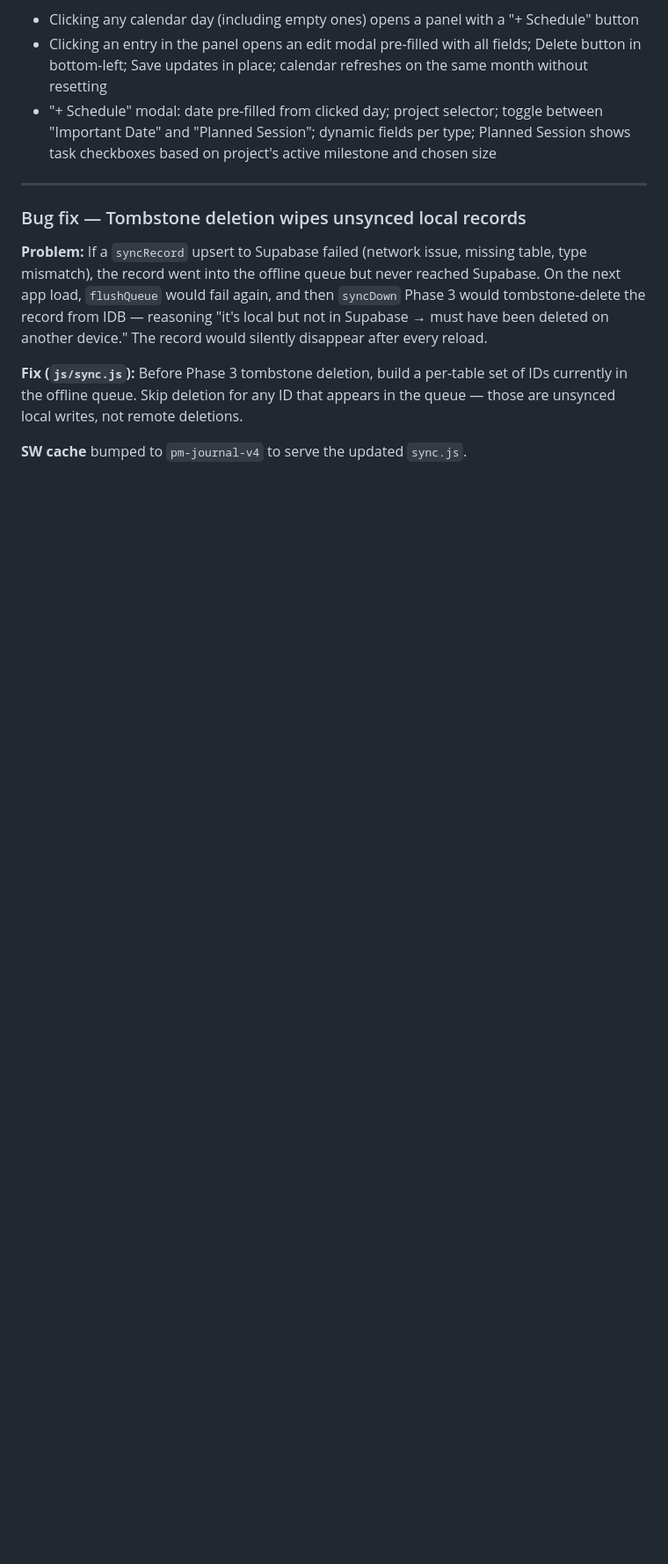
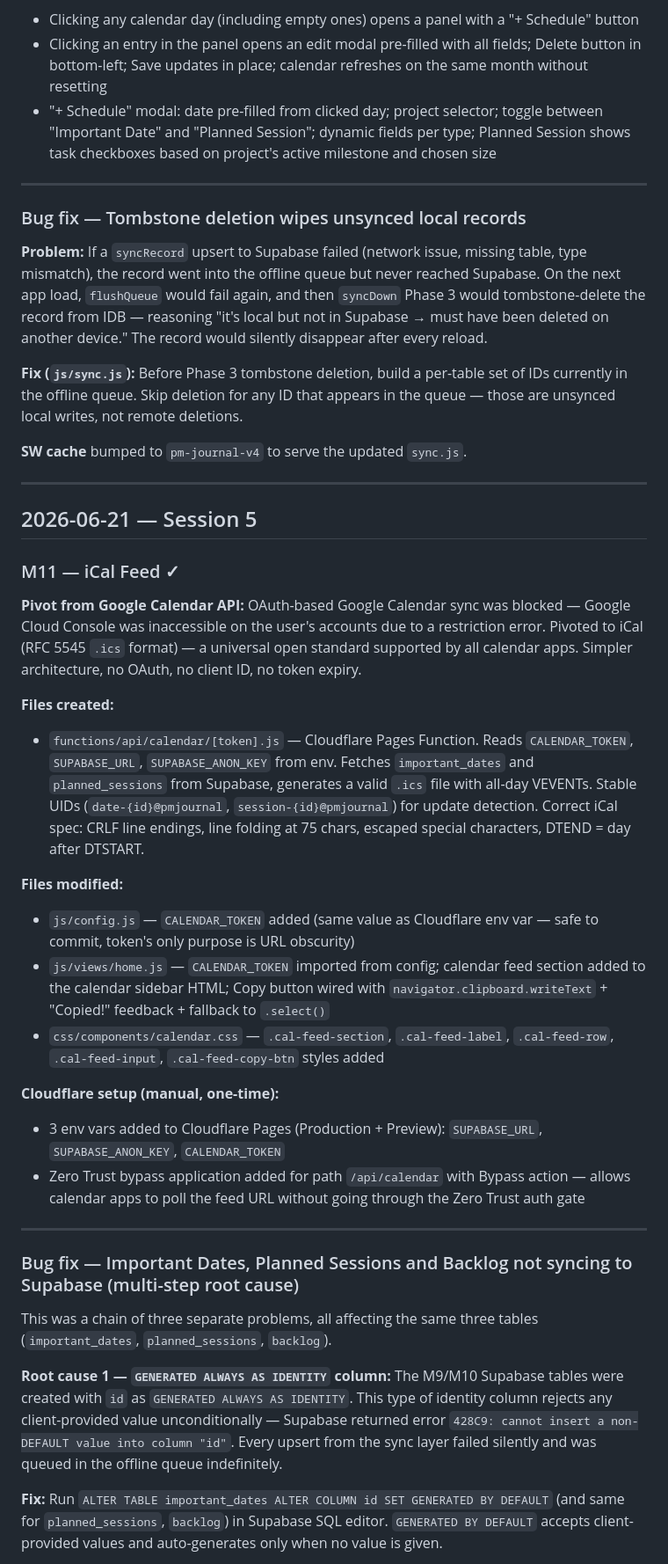
Before and after one commit to b1stmode/ProjectManagementJournal, a Markdown page: changelog.md, the part around one of its changes. Shown at 88% size. GitHub-like rendering; blank space fills up the shorter version.

Commit message:
V4: final - Calendar conection via iCal

```diff
--- a/changelog.md
+++ b/changelog.md
@@ -336,3 +336,35 @@
 **Fix (`js/sync.js`):** Before Phase 3 tombstone deletion, build a per-table set of IDs currently in the offline queue. Skip deletion for any ID that appears in the queue — those are unsynced local writes, not remote deletions.
 
 **SW cache** bumped to `pm-journal-v4` to serve the updated `sync.js`.
+
+---
+
+## 2026-06-21 — Session 5
+
+### M11 — iCal Feed ✓
+
+**Pivot from Google Calendar API:** OAuth-based Google Calendar sync was blocked — Google Cloud Console was inaccessible on the user's accounts due to a restriction error. Pivoted to iCal (RFC 5545 `.ics` format) — a universal open standard supported by all calendar apps. Simpler architecture, no OAuth, no client ID, no token expiry.
+
+**Files created:**
+- `functions/api/calendar/[token].js` — Cloudflare Pages Function. Reads `CALENDAR_TOKEN`, `SUPABASE_URL`, `SUPABASE_ANON_KEY` from env. Fetches `important_dates` and `planned_sessions` from Supabase, generates a valid `.ics` file with all-day VEVENTs. Stable UIDs (`date-{id}@pmjournal`, `session-{id}@pmjournal`) for update detection. Correct iCal spec: CRLF line endings, line folding at 75 chars, escaped special characters, DTEND = day after DTSTART.
+
+**Files modified:**
+- `js/config.js` — `CALENDAR_TOKEN` added (same value as Cloudflare env var — safe to commit, token's only purpose is URL obscurity)
+- `js/views/home.js` — `CALENDAR_TOKEN` imported from config; calendar feed section added to the calendar sidebar HTML; Copy button wired with `navigator.clipboard.writeText` + "Copied!" feedback + fallback to `.select()`
+- `css/components/calendar.css` — `.cal-feed-section`, `.cal-feed-label`, `.cal-feed-row`, `.cal-feed-input`, `.cal-feed-copy-btn` styles added
+
+**Cloudflare setup (manual, one-time):**
+- 3 env vars added to Cloudflare Pages (Production + Preview): `SUPABASE_URL`, `SUPABASE_ANON_KEY`, `CALENDAR_TOKEN`
+- Zero Trust bypass application added for path `/api/calendar` with Bypass action — allows calendar apps to poll the feed URL without going through the Zero Trust auth gate
+
+---
+
+### Bug fix — Important Dates, Planned Sessions and Backlog not syncing to Supabase (multi-step root cause)
+
+This was a chain of three separate problems, all affecting the same three tables (`important_dates`, `planned_sessions`, `backlog`).
+
+**Root cause 1 — `GENERATED ALWAYS AS IDENTITY` column:**
+The M9/M10 Supabase tables were created with `id` as `GENERATED ALWAYS AS IDENTITY`. This type of identity column rejects any client-provided value unconditionally — Supabase returned error `428C9: cannot insert a non-DEFAULT value into column "id"`. Every upsert from the sync layer failed silently and was queued in the offline queue indefinitely.
+
+**Fix:** Run `ALTER TABLE important_dates ALTER COLUMN id SET GENERATED BY DEFAULT` (and same for `planned_sessions`, `backlog`) in Supabase SQL editor. `GENERATED BY DEFAULT` accepts client-provided values and auto-generates only when no value is given.
+
```
Also changed, not shown: other parts of changelog.md (+16 -0 lines), roadmap.md (+7 -4 lines).
